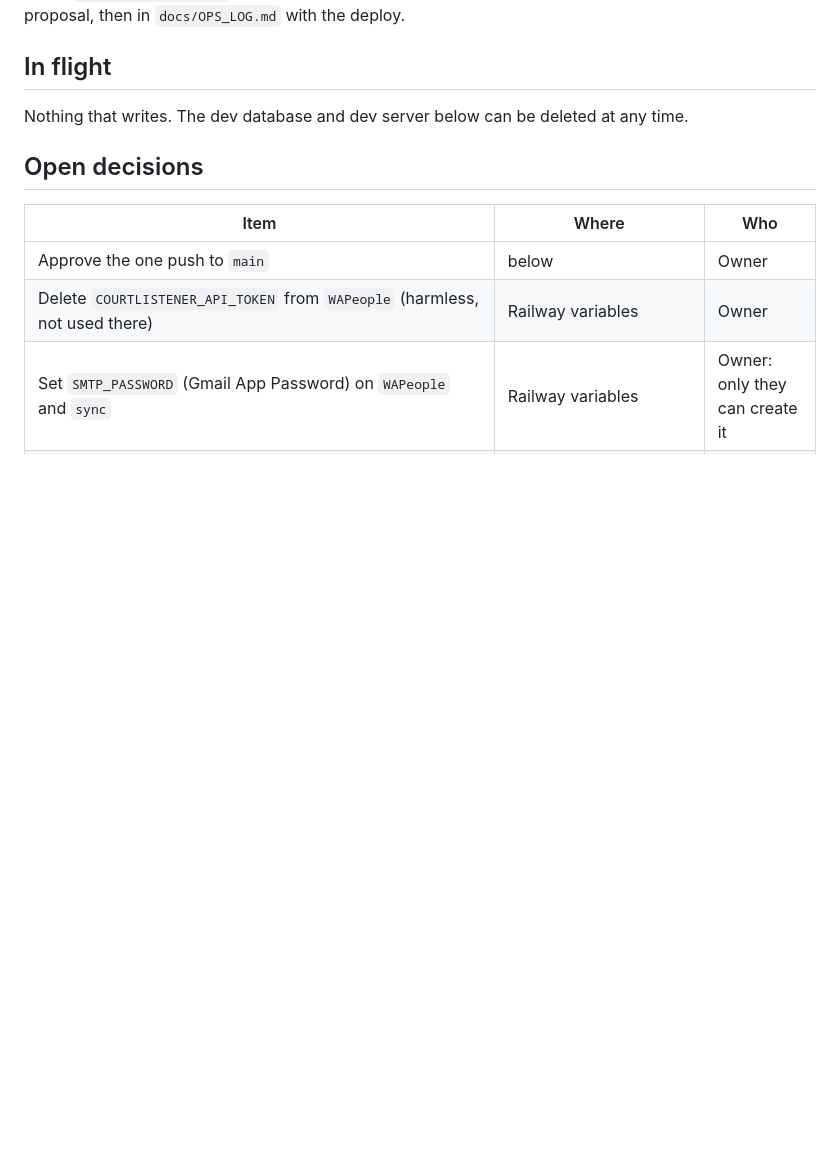
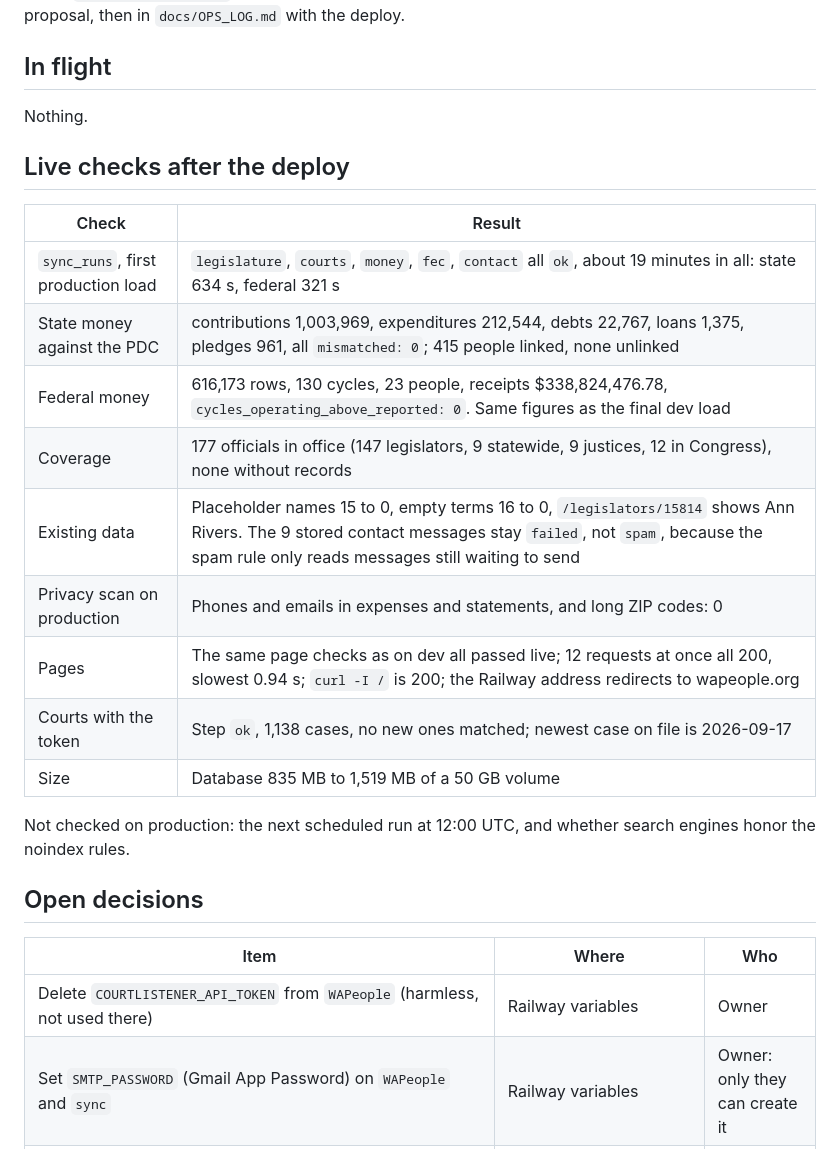
Before and after one commit to mannysinghx/WAPeople, a Markdown page: docs/PROGRESS.md, the part around one of its changes. GitHub-like rendering; blank space fills up the shorter version.

```diff
--- a/docs/PROGRESS.md
+++ b/docs/PROGRESS.md
@@ -37,13 +37,28 @@ Tests: `scripts/ci-local.sh` must pass on the exact commit before the push. The
 
 ## In flight
 
-Nothing that writes. The dev database and dev server below can be deleted at any time.
+Nothing.
+
+## Live checks after the deploy
+
+| Check | Result |
+| --- | --- |
+| `sync_runs`, first production load | `legislature`, `courts`, `money`, `fec`, `contact` all `ok`, about 19 minutes in all: state 634 s, federal 321 s |
+| State money against the PDC | contributions 1,003,969, expenditures 212,544, debts 22,767, loans 1,375, pledges 961, all `mismatched: 0`; 415 people linked, none unlinked |
+| Federal money | 616,173 rows, 130 cycles, 23 people, receipts $338,824,476.78, `cycles_operating_above_reported: 0`. Same figures as the final dev load |
+| Coverage | 177 officials in office (147 legislators, 9 statewide, 9 justices, 12 in Congress), none without records |
+| Existing data | Placeholder names 15 to 0, empty terms 16 to 0, `/legislators/15814` shows Ann Rivers. The 9 stored contact messages stay `failed`, not `spam`, because the spam rule only reads messages still waiting to send |
+| Privacy scan on production | Phones and emails in expenses and statements, and long ZIP codes: 0 |
+| Pages | The same page checks as on dev all passed live; 12 requests at once all 200, slowest 0.94 s; `curl -I /` is 200; the Railway address redirects to wapeople.org |
+| Courts with the token | Step `ok`, 1,138 cases, no new ones matched; newest case on file is 2026-09-17 |
+| Size | Database 835 MB to 1,519 MB of a 50 GB volume |
+
+Not checked on production: the next scheduled run at 12:00 UTC, and whether search engines honor the noindex rules.
 
 ## Open decisions
 
 | Item | Where | Who |
 | --- | --- | --- |
-| Approve the one push to `main` | below | Owner |
 | Delete `COURTLISTENER_API_TOKEN` from `WAPeople` (harmless, not used there) | Railway variables | Owner |
 | Set `SMTP_PASSWORD` (Gmail App Password) on `WAPeople` and `sync` | Railway variables | Owner: only they can create it |
 | `www.wapeople.org` has no DNS record | CNAME at Namecheap, then add the domain in Railway | Owner |
```
Also changed, not shown: other parts of docs/PROGRESS.md (+19 -18 lines), README.md (+3 -3 lines), docs/OPS_LOG.md (+10 -0 lines).
